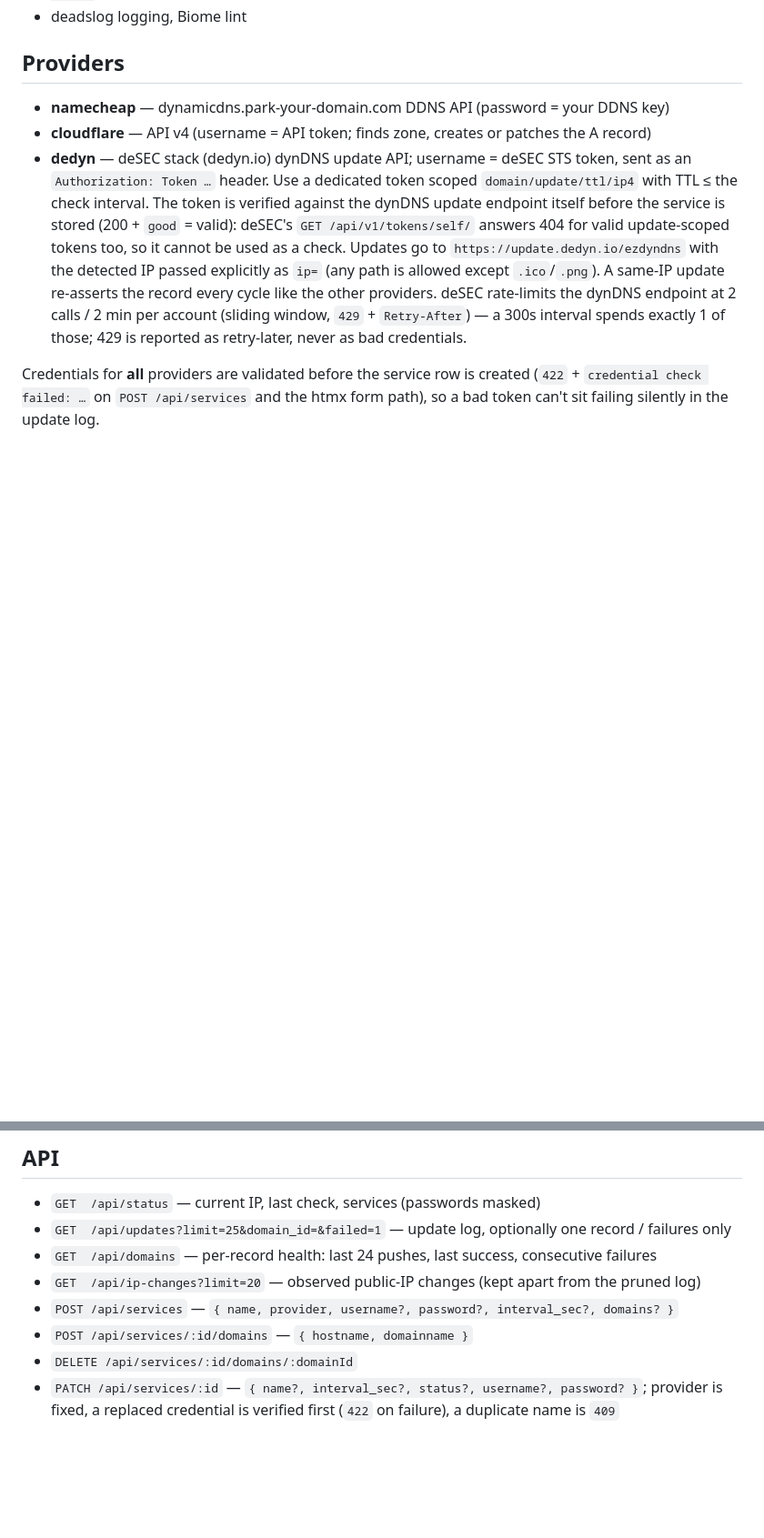
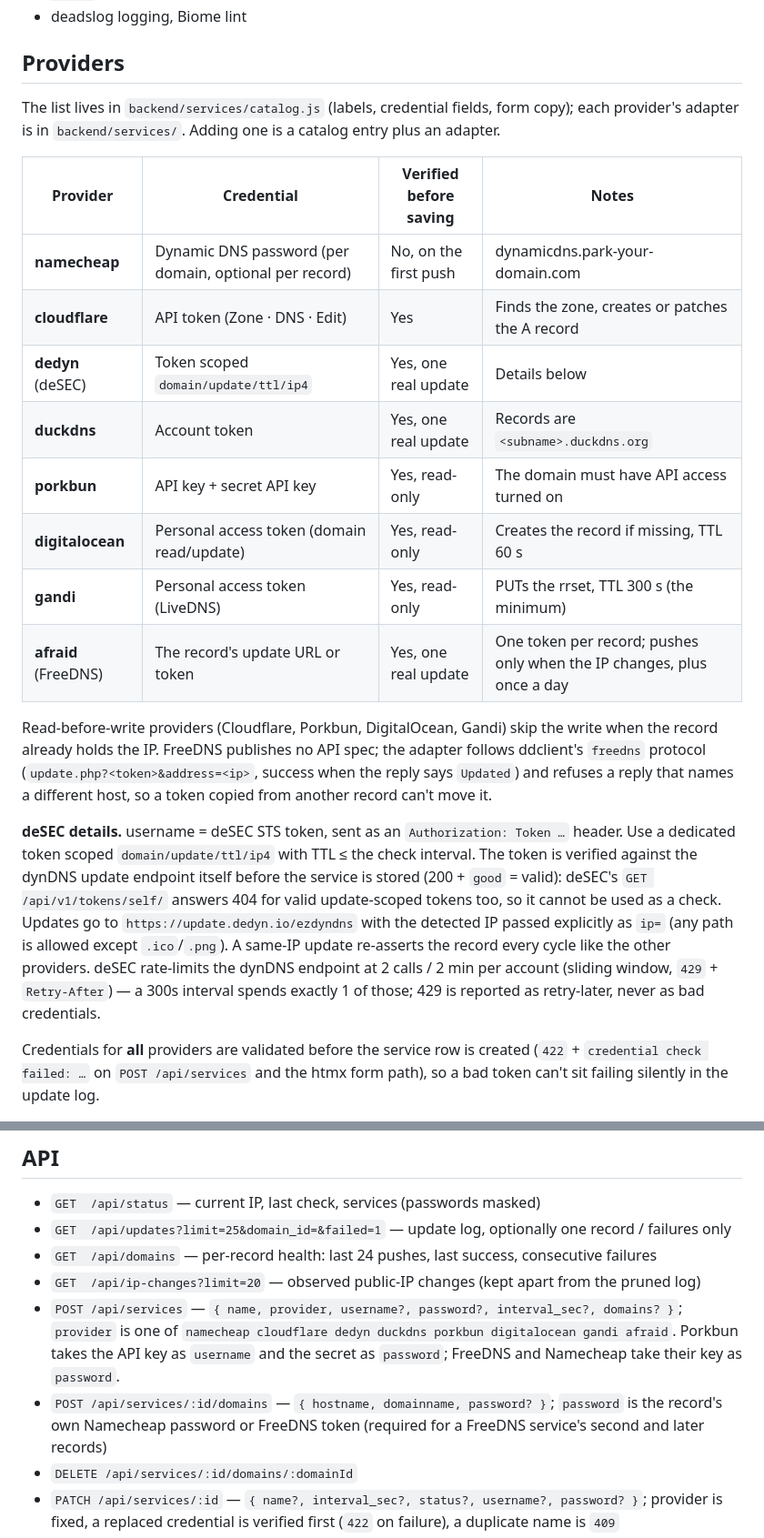
Before and after one commit to c4lyp5o/ezdyndns, a Markdown page: README.md, 2 parts joined by grey strips. Shown at 91% size. Rendered like a GitHub page; blank space fills up the shorter version.

Commit message:
ezdyndns: document providers, Docker and migration 0002
Co-Authored-By: Claude Opus 5.5 <noreply@anthropic.com>
Claude-Session: https://claude.ai/code/session_015upaXQRz4uZU5KobwmqDqc

```diff
--- a/README.md
+++ b/README.md
@@ -21,9 +21,26 @@ concept on the ez stack.
 - deadslog logging, Biome lint
 
 ## Providers
-- **namecheap** — dynamicdns.park-your-domain.com DDNS API (password = your DDNS key)
-- **cloudflare** — API v4 (username = API token; finds zone, creates or patches the A record)
-- **dedyn** — deSEC stack (dedyn.io) dynDNS update API; username = deSEC STS token, sent as an
+The list lives in `backend/services/catalog.js` (labels, credential fields, form copy); each
+provider's adapter is in `backend/services/`. Adding one is a catalog entry plus an adapter.
+
+| Provider | Credential | Verified before saving | Notes |
+|---|---|---|---|
+| **namecheap** | Dynamic DNS password (per domain, optional per record) | No, on the first push | dynamicdns.park-your-domain.com |
+| **cloudflare** | API token (Zone · DNS · Edit) | Yes | Finds the zone, creates or patches the A record |
+| **dedyn** (deSEC) | Token scoped `domain/update/ttl/ip4` | Yes, one real update | Details below |
+| **duckdns** | Account token | Yes, one real update | Records are `<subname>.duckdns.org` |
+| **porkbun** | API key + secret API key | Yes, read-only | The domain must have API access turned on |
+| **digitalocean** | Personal access token (domain read/update) | Yes, read-only | Creates the record if missing, TTL 60 s |
+| **gandi** | Personal access token (LiveDNS) | Yes, read-only | PUTs the rrset, TTL 300 s (the minimum) |
+| **afraid** (FreeDNS) | The record's update URL or token | Yes, one real update | One token per record; pushes only when the IP changes, plus once a day |
+
+Read-before-write providers (Cloudflare, Porkbun, DigitalOcean, Gandi) skip the write when the
+record already holds the IP. FreeDNS publishes no API spec; the adapter follows ddclient's
+`freedns` protocol (`update.php?<token>&address=<ip>`, success when the reply says `Updated`) and
+refuses a reply that names a different host, so a token copied from another record can't move it.
+
+**deSEC details.** username = deSEC STS token, sent as an
   `Authorization: Token …` header. Use a dedicated token scoped `domain/update/ttl/ip4` with TTL ≤
   the check interval. The token is verified against the dynDNS update endpoint itself before the
   service is stored (200 + `good` = valid): deSEC's `GET /api/v1/tokens/self/` answers 404 for
@@ -109,8 +126,11 @@ rebuilds — the container must run as a uid that can write those directories.
 - `GET  /api/updates?limit=25&domain_id=&failed=1` — update log, optionally one record / failures only
 - `GET  /api/domains` — per-record health: last 24 pushes, last success, consecutive failures
 - `GET  /api/ip-changes?limit=20` — observed public-IP changes (kept apart from the pruned log)
-- `POST /api/services` — `{ name, provider, username?, password?, interval_sec?, domains? }`
-- `POST /api/services/:id/domains` — `{ hostname, domainname }`
+- `POST /api/services` — `{ name, provider, username?, password?, interval_sec?, domains? }`; `provider` is one of
+  `namecheap cloudflare dedyn duckdns porkbun digitalocean gandi afraid`. Porkbun takes the API key as
+  `username` and the secret as `password`; FreeDNS and Namecheap take their key as `password`.
+- `POST /api/services/:id/domains` — `{ hostname, domainname, password? }`; `password` is the record's own
+  Namecheap password or FreeDNS token (required for a FreeDNS service's second and later records)
 - `DELETE /api/services/:id/domains/:domainId`
 - `PATCH /api/services/:id` — `{ name?, interval_sec?, status?, username?, password? }`; provider is fixed,
   a replaced credential is verified first (`422` on failure), a duplicate name is `409`
```
Also changed, not shown: other parts of README.md (+1 -1 lines), CHANGELOG.md (+14 -0 lines).
